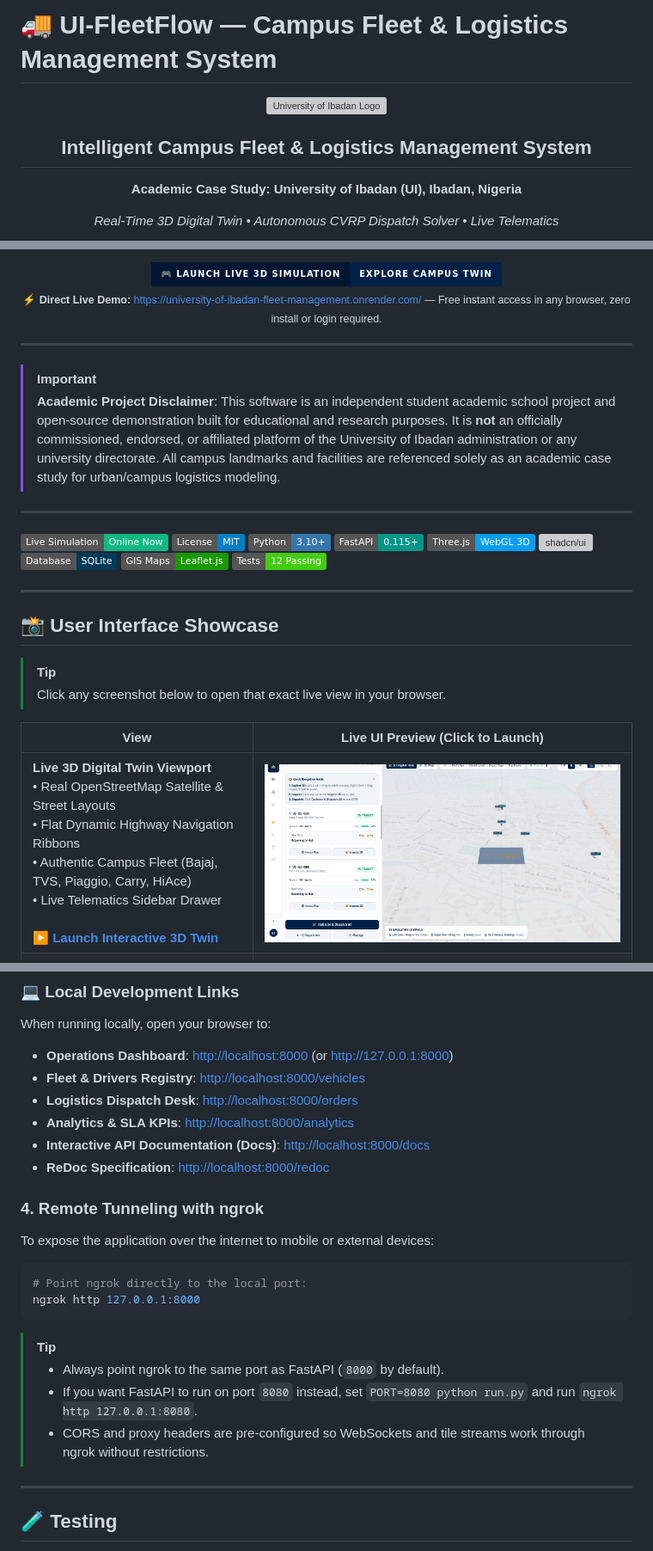
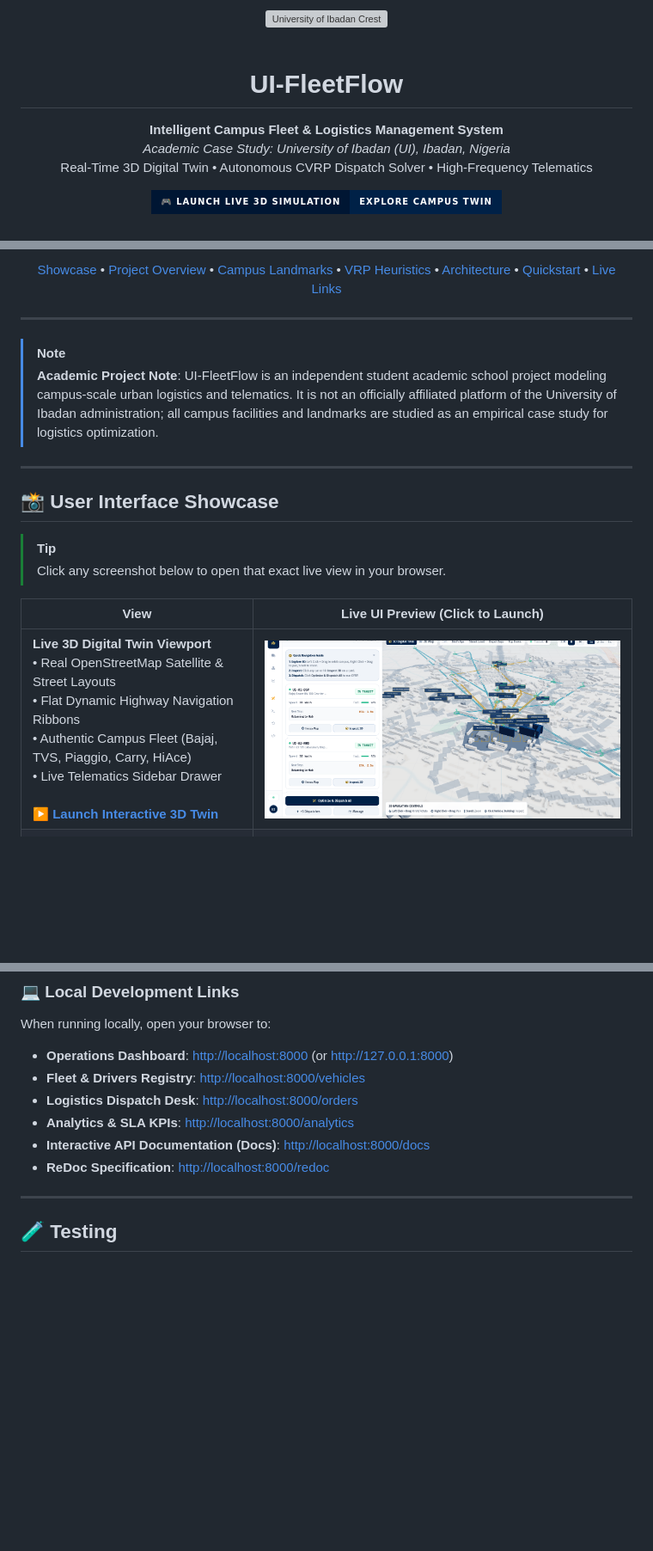
Before and after one commit to sighlars/university-of-ibadan-fleet-management, a Markdown page: README.md, 3 parts joined by grey strips. Shown at 86% size. Drawn GitHub-style; pictures changed too: docs/screenshots/ui_campus_3d_viewport.png; badges without logos; blank space fills up the shorter version; grey boxes are pictures that could not be loaded.

Commit message:
docs: modernize readme header, zoom in 3d layout preview, remove ngrok guide

````diff
--- a/README.md
+++ b/README.md
@@ -1,9 +1,14 @@
-# 🚚 UI-FleetFlow — Campus Fleet & Logistics Management System
+<div align="center">
+  <img src="app/static/images/ui_logo.png" alt="University of Ibadan Crest" width="220"/>
+  <br/><br/>
+  <h1>UI-FleetFlow</h1>
+  <p><b>Intelligent Campus Fleet & Logistics Management System</b><br/>
+  <i>Academic Case Study: University of Ibadan (UI), Ibadan, Nigeria</i><br/>
+  Real-Time 3D Digital Twin • Autonomous CVRP Dispatch Solver • High-Frequency Telematics</p>
 
-<div align="center">
-  <img src="app/static/images/ui_logo.png" alt="University of Ibadan Logo" width="340"/>
-  <br/>
-  <h2><b>Intelligent Campus Fleet & Logistics Management System</b></h2>
-  <p><b>Academic Case Study: University of Ibadan (UI), Ibadan, Nigeria</b></p>
-  <p><i>Real-Time 3D Digital Twin • Autonomous CVRP Dispatch Solver • Live Telematics</i></p>
+  <p>
+    <a href="https://university-of-ibadan-fleet-management.onrender.com/" target="_blank">
+      <img src="https://img.shields.io/badge/🎮%20LAUNCH%20LIVE%203D%20SIMULATION-EXPLORE%20CAMPUS%20TWIN-002147?style=for-the-badge&logo=threedotjs&logoColor=F59E0B&labelColor=001633" alt="Launch Live 3D Simulation" height="42"/>
+    </a>
+  </p>
 
@@ -11,27 +25,19 @@
 
-  <a href="https://university-of-ibadan-fleet-management.onrender.com/" target="_blank">
-    <img src="https://img.shields.io/badge/🎮%20LAUNCH%20LIVE%203D%20SIMULATION-EXPLORE%20CAMPUS%20TWIN-002147?style=for-the-badge&logo=threedotjs&logoColor=F59E0B&labelColor=001633" alt="Launch Live 3D Simulation" height="42"/>
-  </a>
-  <br/>
-  <sub>⚡ <b>Direct Live Demo:</b> <a href="https://university-of-ibadan-fleet-management.onrender.com/" target="_blank">https://university-of-ibadan-fleet-management.onrender.com/</a> — Free instant access in any browser, zero install or login required.</sub>
+  <p>
+    <a href="#-user-interface-showcase">Showcase</a> •
+    <a href="#-project-overview">Project Overview</a> •
+    <a href="#-case-study-campus-landmarks">Campus Landmarks</a> •
+    <a href="#-logistics--optimization-engine-vrp">VRP Heuristics</a> •
+    <a href="#-system-architecture">Architecture</a> •
+    <a href="#-quick-start-guide">Quickstart</a> •
+    <a href="#-live-interactive-platform">Live Links</a>
+  </p>
 </div>
 
 ---
 
-> [!IMPORTANT]
-> **Academic Project Disclaimer**: This software is an independent student academic school project and open-source demonstration built for educational and research purposes. It is **not** an officially commissioned, endorsed, or affiliated platform of the University of Ibadan administration or any university directorate. All campus landmarks and facilities are referenced solely as an academic case study for urban/campus logistics modeling.
-
----
-
-[![Live Demo](https://img.shields.io/badge/Live%20Simulation-Online%20Now-10B981.svg?logo=googlechrome&logoColor=white)](https://university-of-ibadan-fleet-management.onrender.com/)
-[![License: MIT](https://img.shields.io/badge/License-MIT-blue.svg)](LICENSE)
-[![Python 3.10+](https://img.shields.io/badge/Python-3.10+-3776AB.svg?logo=python&logoColor=white)](https://www.python.org/)
-[![FastAPI](https://img.shields.io/badge/FastAPI-0.115+-009688.svg?logo=fastapi&logoColor=white)](https://fastapi.tiangolo.com)
-[![Three.js](https://img.shields.io/badge/Three.js-WebGL%203D-049EF4.svg?logo=threedotjs&logoColor=white)](https://threejs.org/)
-[![shadcn/ui](https://img.shields.io/badge/shadcn%2Fui-Components-000000.svg?logo=shadcnui&logoColor=white)](https://ui.shadcn.com/)
-[![SQLite](https://img.shields.io/badge/Database-SQLite-003B57.svg?logo=sqlite&logoColor=white)](https://www.sqlite.org/)
-[![Leaflet.js](https://img.shields.io/badge/GIS%20Maps-Leaflet.js-199900.svg?logo=leaflet&logoColor=white)](https://leafletjs.com/)
-[![Tests](https://img.shields.io/badge/Tests-12%20Passing-brightgreen.svg)]()
+> [!NOTE]
+> **Academic Project Note**: UI-FleetFlow is an independent student academic school project modeling campus-scale urban logistics and telematics. It is not an officially affiliated platform of the University of Ibadan administration; all campus facilities and landmarks are studied as an empirical case study for logistics optimization.
 
 ---
 
@@ -197,20 +205,6 @@ When running locally, open your browser to:
 - **Interactive API Documentation (Docs)**: [http://localhost:8000/docs](http://localhost:8000/docs)
 - **ReDoc Specification**: [http://localhost:8000/redoc](http://localhost:8000/redoc)
 
-### 4. Remote Tunneling with ngrok
-
-To expose the application over the internet to mobile or external devices:
-
-```bash
-# Point ngrok directly to the local port:
-ngrok http 127.0.0.1:8000
-```
-
-> [!TIP]
-> - Always point ngrok to the same port as FastAPI (`8000` by default).
-> - If you want FastAPI to run on port `8080` instead, set `PORT=8080 python run.py` and run `ngrok http 127.0.0.1:8080`.
-> - CORS and proxy headers are pre-configured so WebSockets and tile streams work through ngrok without restrictions.
-
 ---
 
 ## 🧪 Testing
````
Also changed, not shown: other parts of README.md (+18 -7 lines), 1 other file.
